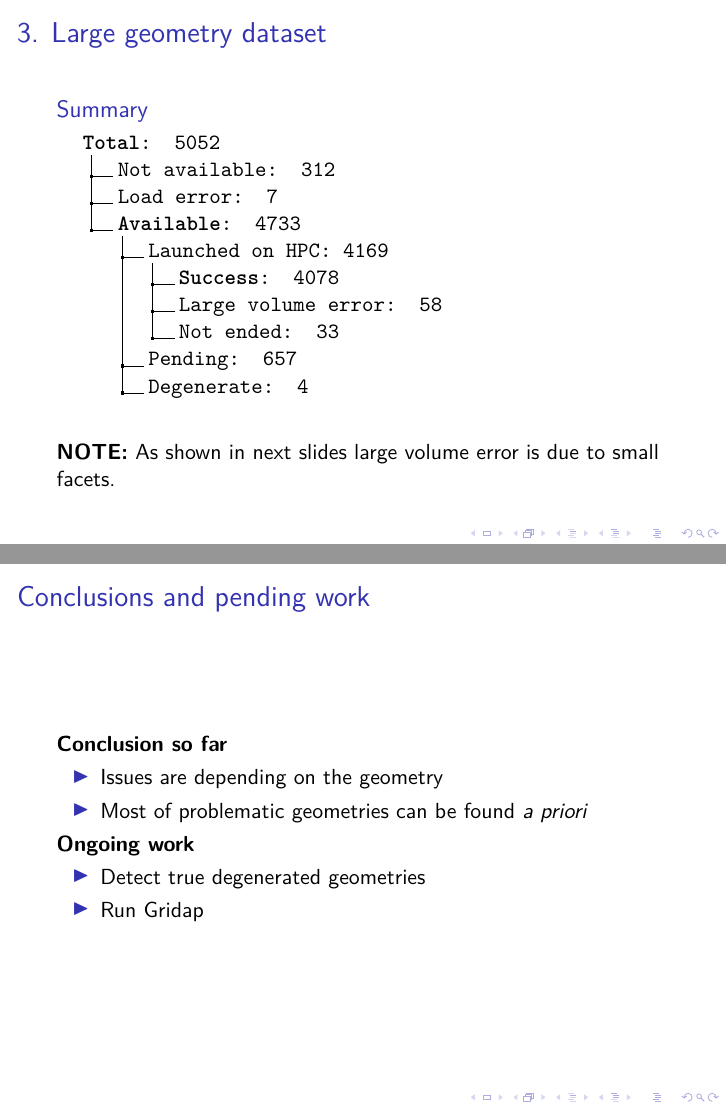
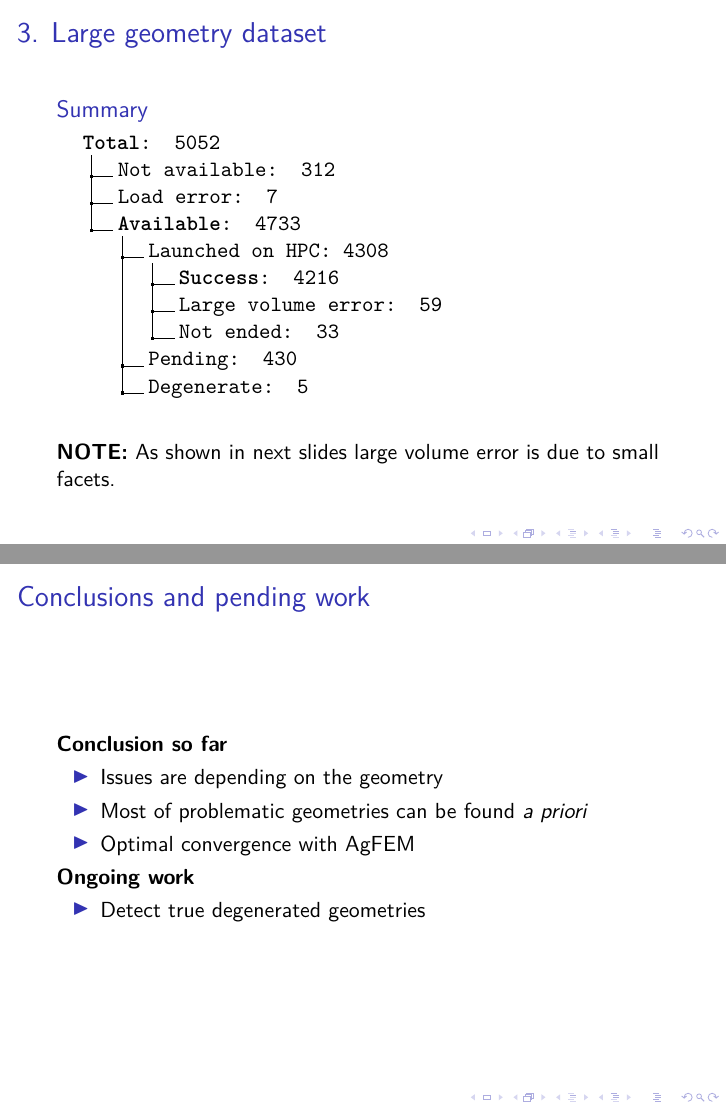
Before and after one commit to gridap/STLCutters.jl, LaTeX slides (results/results.tex): pages 17 and 26 of 26, joined at a grey line. Compiled offline with pdfLaTeX; a LaTeX package or settings file that is missing is left out.

Commit message:
Update results and delete old files

```diff
--- a/results/results.tex
+++ b/results/results.tex
@@ -336,12 +336,12 @@
      .2 Not available: 312 .
      .2 Load error: 7 .
      .2 \textbf{Available}: 4733 .
-     .3 Launched on HPC: 4169.
-     .4 \textbf{Success}: 4078 .
-     .4 Large volume error: 58 .
+     .3 Launched on HPC: 4308.
+     .4 \textbf{Success}: 4216 .
+     .4 Large volume error: 59 .
      .4 Not ended: 33 .
-     .3 Pending: 657 .
-     .3 Degenerate: 4 .
+     .3 Pending: 430 .
+     .3 Degenerate: 5 .
      }
 
   \end{block}
@@ -577,13 +497,13 @@
       Issues are depending on the geometry
     \item
       Most of problematic geometries can be found \textit{a priori}
+    \item
+      Optimal convergence with AgFEM
   \end{itemize}
   \textbf{Ongoing work}
   \begin{itemize}
     \item
       Detect true degenerated geometries
-    \item
-      Run Gridap
   \end{itemize}
 
 
```
Also changed, not shown: analysis/plots/filter_histogram_surface_error.pdf, analysis/plots/filter_histogram_volume_error.pdf, analysis/plots/filter_num_stl_facets_surface_error.pdf, analysis/plots/filter_num_stl_facets_volume_error.pdf, analysis/plots/histogram_num_stl_facets.pdf, analysis/plots/histogram_surface_error.pdf, analysis/plots/histogram_time.pdf, analysis/plots/histogram_volume_error.pdf, analysis/plots/name_252119_x_displacement_y_avg_subcells_x_cell.pdf (deleted), analysis/plots/name_252119_x_displacement_y_domain_surface.pdf (deleted), analysis/plots/name_252119_x_displacement_y_domain_volume.pdf (deleted), analysis/plots/name_252119_x_displacement_y_max_subcells_x_cell.pdf (deleted), analysis/plots/name_252119_x_displacement_y_min_subcells_x_cell.pdf (deleted), analysis/plots/name_252119_x_displacement_y_surface_error.pdf (deleted), 211 more files, 20 other files.
